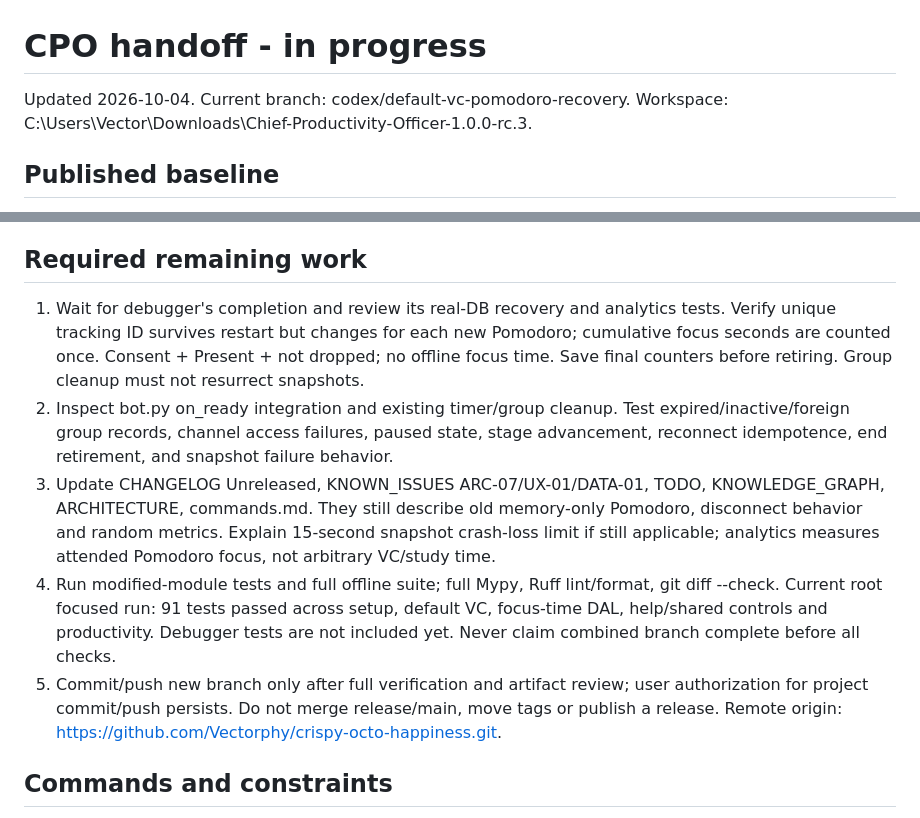
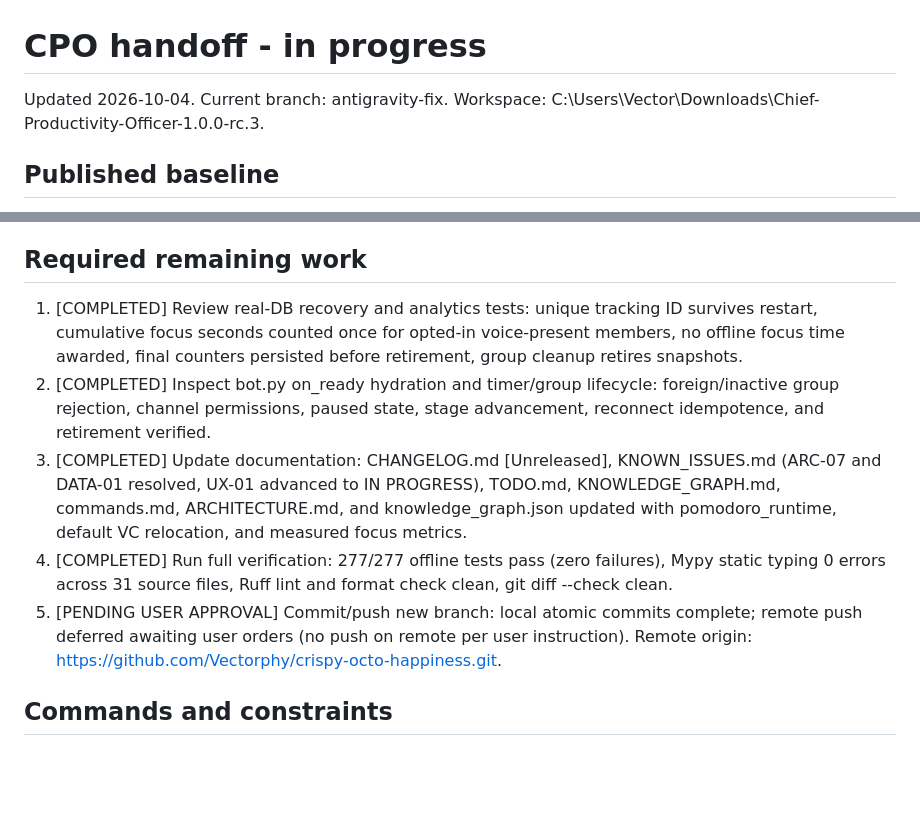
Before and after one commit to Vectorphy/crispy-octo-happiness, a Markdown page: HANDOFF.md, 2 parts joined by grey strips. Rendered like a GitHub page; blank space fills up the shorter version.

Commit message:
docs: update HANDOFF.md reflecting antigravity-fix verification and completed items

```diff
--- a/HANDOFF.md
+++ b/HANDOFF.md
@@ -1,6 +1,6 @@
 # CPO handoff - in progress
 
-Updated 2026-10-04. Current branch: codex/default-vc-pomodoro-recovery. Workspace: C:\Users\Vector\Downloads\Chief-Productivity-Officer-1.0.0-rc.3.
+Updated 2026-10-04. Current branch: antigravity-fix. Workspace: C:\Users\Vector\Downloads\Chief-Productivity-Officer-1.0.0-rc.3.
 
 ## Published baseline
 
@@ -37,11 +37,11 @@ The current branch starts from that commit. New work is dirty and not committed
 
 ## Required remaining work
 
-1. Wait for debugger's completion and review its real-DB recovery and analytics tests. Verify unique tracking ID survives restart but changes for each new Pomodoro; cumulative focus seconds are counted once. Consent + Present + not dropped; no offline focus time. Save final counters before retiring. Group cleanup must not resurrect snapshots.
-2. Inspect bot.py on_ready integration and existing timer/group cleanup. Test expired/inactive/foreign group records, channel access failures, paused state, stage advancement, reconnect idempotence, end retirement, and snapshot failure behavior.
-3. Update CHANGELOG Unreleased, KNOWN_ISSUES ARC-07/UX-01/DATA-01, TODO, KNOWLEDGE_GRAPH, ARCHITECTURE, commands.md. They still describe old memory-only Pomodoro, disconnect behavior and random metrics. Explain 15-second snapshot crash-loss limit if still applicable; analytics measures attended Pomodoro focus, not arbitrary VC/study time.
-4. Run modified-module tests and full offline suite; full Mypy, Ruff lint/format, git diff --check. Current root focused run: 91 tests passed across setup, default VC, focus-time DAL, help/shared controls and productivity. Debugger tests are not included yet. Never claim combined branch complete before all checks.
-5. Commit/push new branch only after full verification and artifact review; user authorization for project commit/push persists. Do not merge release/main, move tags or publish a release. Remote origin: https://github.com/Vectorphy/crispy-octo-happiness.git.
+1. [COMPLETED] Review real-DB recovery and analytics tests: unique tracking ID survives restart, cumulative focus seconds counted once for opted-in voice-present members, no offline focus time awarded, final counters persisted before retirement, group cleanup retires snapshots.
+2. [COMPLETED] Inspect bot.py on_ready hydration and timer/group lifecycle: foreign/inactive group rejection, channel permissions, paused state, stage advancement, reconnect idempotence, and retirement verified.
+3. [COMPLETED] Update documentation: CHANGELOG.md [Unreleased], KNOWN_ISSUES.md (ARC-07 and DATA-01 resolved, UX-01 advanced to IN PROGRESS), TODO.md, KNOWLEDGE_GRAPH.md, commands.md, ARCHITECTURE.md, and knowledge_graph.json updated with pomodoro_runtime, default VC relocation, and measured focus metrics.
+4. [COMPLETED] Run full verification: 277/277 offline tests pass (zero failures), Mypy static typing 0 errors across 31 source files, Ruff lint and format check clean, git diff --check clean.
+5. [PENDING USER APPROVAL] Commit/push new branch: local atomic commits complete; remote push deferred awaiting user orders (no push on remote per user instruction). Remote origin: https://github.com/Vectorphy/crispy-octo-happiness.git.
 
 ## Commands and constraints
 
```
